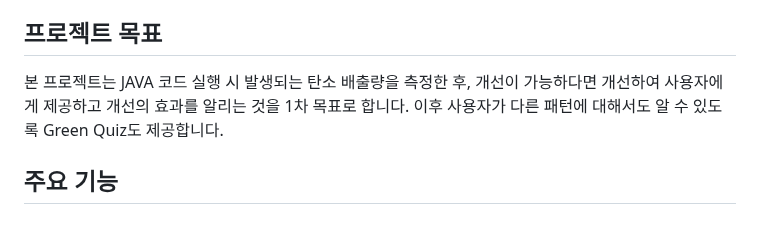
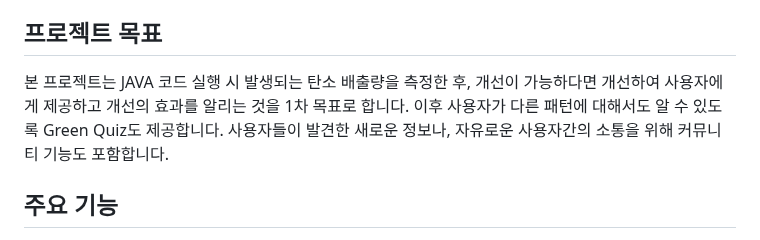
Before and after one commit to skkuse/2024spring_41class_team8, a Markdown page: README.md, the part around the change. Drawn GitHub-style.

```diff
--- a/README.md
+++ b/README.md
@@ -6,7 +6,7 @@ ECOMASTER 는 사용자로부터 컴파일 및 실행이 가능한 JAVA 코드
 
 ## 프로젝트 목표
 
-본 프로젝트는 JAVA 코드 실행 시 발생되는 탄소 배출량을 측정한 후, 개선이 가능하다면 개선하여 사용자에게 제공하고 개선의 효과를 알리는 것을 1차 목표로 합니다. 이후 사용자가 다른 패턴에 대해서도 알 수 있도록 Green Quiz도 제공합니다.
+본 프로젝트는 JAVA 코드 실행 시 발생되는 탄소 배출량을 측정한 후, 개선이 가능하다면 개선하여 사용자에게 제공하고 개선의 효과를 알리는 것을 1차 목표로 합니다. 이후 사용자가 다른 패턴에 대해서도 알 수 있도록 Green Quiz도 제공합니다. 사용자들이 발견한 새로운 정보나, 자유로운 사용자간의 소통을 위해 커뮤니티 기능도 포함합니다.
 
 ## 주요 기능
 
```
